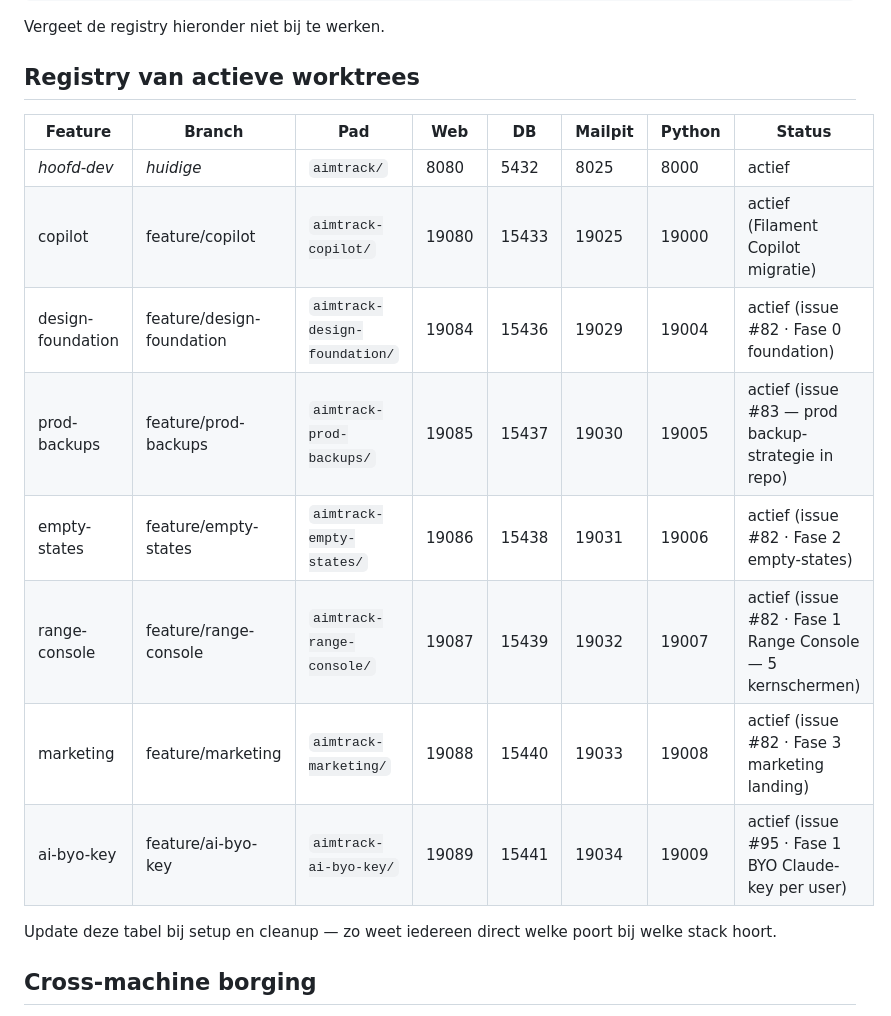
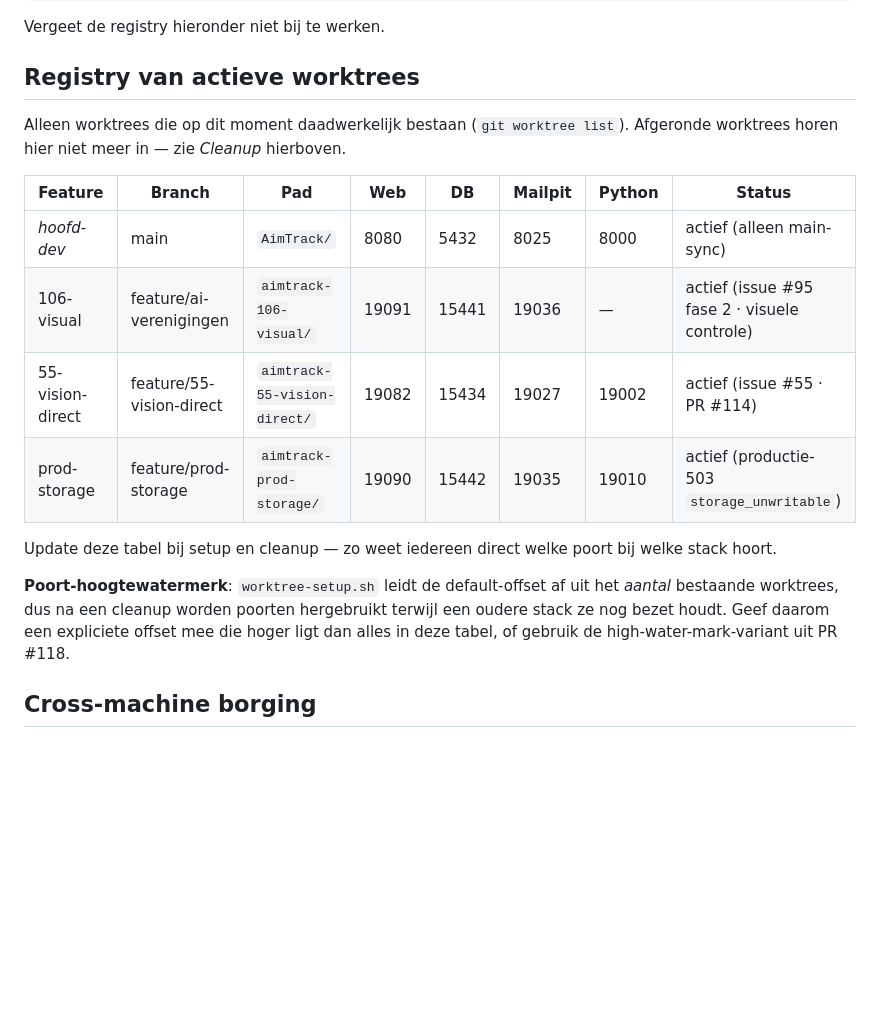
Before and after one commit to Marcvdc/AimTrack, a Markdown page: .ai/guidelines/parallel-worktrees.md, the part around the change. Drawn GitHub-style; blank space fills up the shorter version.

Commit message:
docs(worktrees): registry terugbrengen naar de bestaande worktrees
De registry noemde zeven worktrees "actief" die allemaal al opgeruimd zijn
(copilot, design-foundation, prod-backups, empty-states, range-console,
marketing, ai-byo-key). Daardoor was de tabel niet meer bruikbaar om te
zien welke poort bij welke stack hoort — precies waar hij voor bedoeld is.

- registry teruggebracht tot wat git worktree list daadwerkelijk toont,
  met de echte poorten uit de .env van elke worktree.
- expliciet gemaakt dat afgeronde worktrees eruit horen.
- waarschuwing toegevoegd over het poort-hoogtewatermerk: de default-offset
  komt uit het aantal bestaande worktrees, dus na een cleanup worden poorten
  hergebruikt terwijl een oudere stack ze nog bezet houdt. PR #118 fixt dat.

Co-Authored-By: Claude Opus 5 (1M context) <noreply@anthropic.com>

```diff
--- a/.ai/guidelines/parallel-worktrees.md
+++ b/.ai/guidelines/parallel-worktrees.md
@@ -87,18 +87,22 @@ Vergeet de registry hieronder niet bij te werken.
 
 ## Registry van actieve worktrees
 
+Alleen worktrees die op dit moment daadwerkelijk bestaan (`git worktree list`). Afgeronde
+worktrees horen hier niet meer in — zie *Cleanup* hierboven.
+
 | Feature | Branch | Pad | Web | DB | Mailpit | Python | Status |
 |---|---|---|---|---|---|---|---|
-| _hoofd-dev_ | _huidige_ | `aimtrack/` | 8080 | 5432 | 8025 | 8000 | actief |
-| copilot | feature/copilot | `aimtrack-copilot/` | 19080 | 15433 | 19025 | 19000 | actief (Filament Copilot migratie) |
-| design-foundation | feature/design-foundation | `aimtrack-design-foundation/` | 19084 | 15436 | 19029 | 19004 | actief (issue #82 · Fase 0 foundation) |
-| prod-backups | feature/prod-backups | `aimtrack-prod-backups/` | 19085 | 15437 | 19030 | 19005 | actief (issue #83 — prod backup-strategie in repo) |
-| empty-states | feature/empty-states | `aimtrack-empty-states/` | 19086 | 15438 | 19031 | 19006 | actief (issue #82 · Fase 2 empty-states) |
-| range-console | feature/range-console | `aimtrack-range-console/` | 19087 | 15439 | 19032 | 19007 | actief (issue #82 · Fase 1 Range Console — 5 kernschermen) |
-| marketing | feature/marketing | `aimtrack-marketing/` | 19088 | 15440 | 19033 | 19008 | actief (issue #82 · Fase 3 marketing landing) |
-| ai-byo-key | feature/ai-byo-key | `aimtrack-ai-byo-key/` | 19089 | 15441 | 19034 | 19009 | actief (issue #95 · Fase 1 BYO Claude-key per user) |
+| _hoofd-dev_ | main | `AimTrack/` | 8080 | 5432 | 8025 | 8000 | actief (alleen main-sync) |
+| 106-visual | feature/ai-verenigingen | `aimtrack-106-visual/` | 19091 | 15441 | 19036 | — | actief (issue #95 fase 2 · visuele controle) |
+| 55-vision-direct | feature/55-vision-direct | `aimtrack-55-vision-direct/` | 19082 | 15434 | 19027 | 19002 | actief (issue #55 · PR #114) |
+| prod-storage | feature/prod-storage | `aimtrack-prod-storage/` | 19090 | 15442 | 19035 | 19010 | actief (productie-503 `storage_unwritable`) |
 
 Update deze tabel bij setup en cleanup — zo weet iedereen direct welke poort bij welke stack hoort.
+
+**Poort-hoogtewatermerk**: `worktree-setup.sh` leidt de default-offset af uit het *aantal*
+bestaande worktrees, dus na een cleanup worden poorten hergebruikt terwijl een oudere stack
+ze nog bezet houdt. Geef daarom een expliciete offset mee die hoger ligt dan alles in deze
+tabel, of gebruik de high-water-mark-variant uit PR #118.
 
 ## Cross-machine borging
 
```
